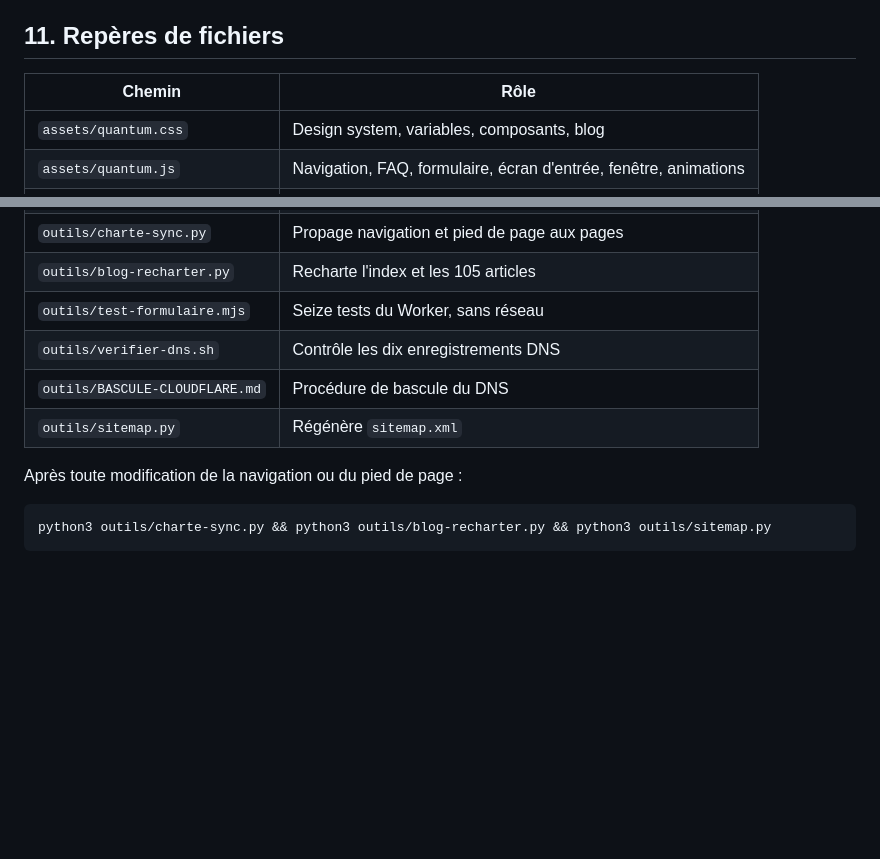
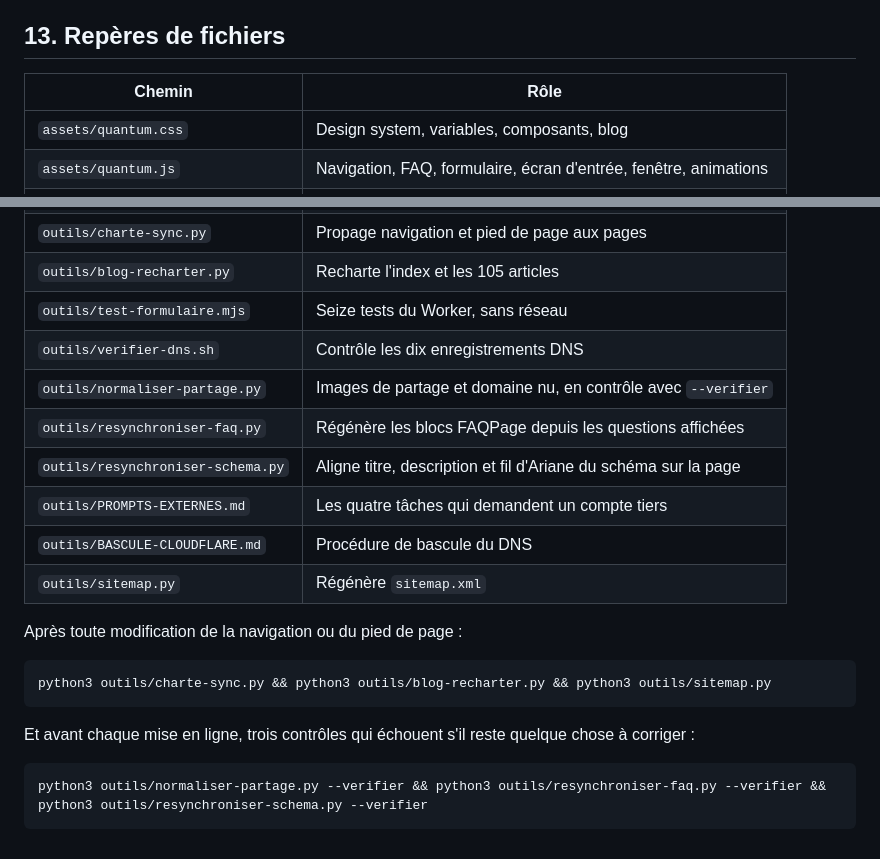
Before and after one commit to Nessyuhh/quantum-agency, a Markdown page: JOURNAL-REFONTE.md, 2 parts joined by grey strips. Rendered like a GitHub page; blank space fills up the shorter version.

````diff
--- a/JOURNAL-REFONTE.md
+++ b/JOURNAL-REFONTE.md
@@ -233,7 +294,7 @@ transitions entre pages, pôle Marchés publics BTP prévu dans
   apparus que sur le site réel, dont le cache de dix minutes qui sert l'ancien
   fichier quelques minutes après une publication.
 
-## 11. Repères de fichiers
+## 13. Repères de fichiers
 
 | Chemin | Rôle |
 |---|---|
@@ -245,6 +306,10 @@ transitions entre pages, pôle Marchés publics BTP prévu dans
 | `outils/blog-recharter.py` | Recharte l'index et les 105 articles |
 | `outils/test-formulaire.mjs` | Seize tests du Worker, sans réseau |
 | `outils/verifier-dns.sh` | Contrôle les dix enregistrements DNS |
+| `outils/normaliser-partage.py` | Images de partage et domaine nu, en contrôle avec `--verifier` |
+| `outils/resynchroniser-faq.py` | Régénère les blocs FAQPage depuis les questions affichées |
+| `outils/resynchroniser-schema.py` | Aligne titre, description et fil d'Ariane du schéma sur la page |
+| `outils/PROMPTS-EXTERNES.md` | Les quatre tâches qui demandent un compte tiers |
 | `outils/BASCULE-CLOUDFLARE.md` | Procédure de bascule du DNS |
 | `outils/sitemap.py` | Régénère `sitemap.xml` |
 
@@ -253,3 +318,10 @@ Après toute modification de la navigation ou du pied de page :
 ```bash
 python3 outils/charte-sync.py && python3 outils/blog-recharter.py && python3 outils/sitemap.py
 ```
+
+Et avant chaque mise en ligne, trois contrôles qui échouent s'il reste quelque
+chose à corriger :
+
+```bash
+python3 outils/normaliser-partage.py --verifier && python3 outils/resynchroniser-faq.py --verifier && python3 outils/resynchroniser-schema.py --verifier
+```
````
Also changed, not shown: other parts of JOURNAL-REFONTE.md (+67 -6 lines), outils/PROMPTS-EXTERNES.md (added, +204 -0 lines).
